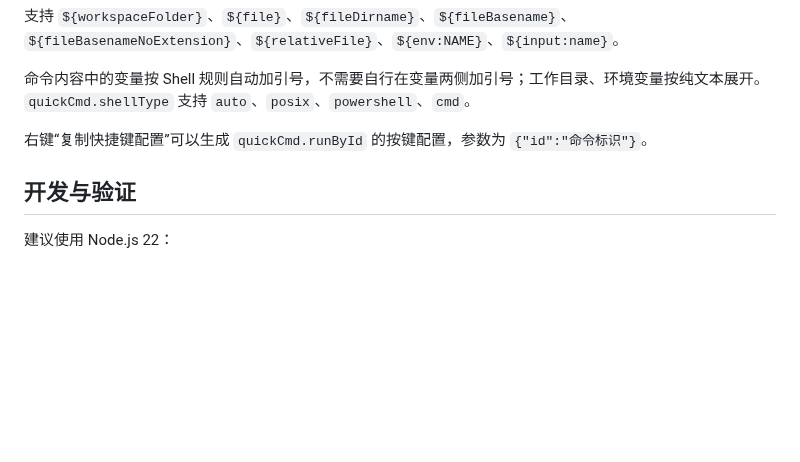
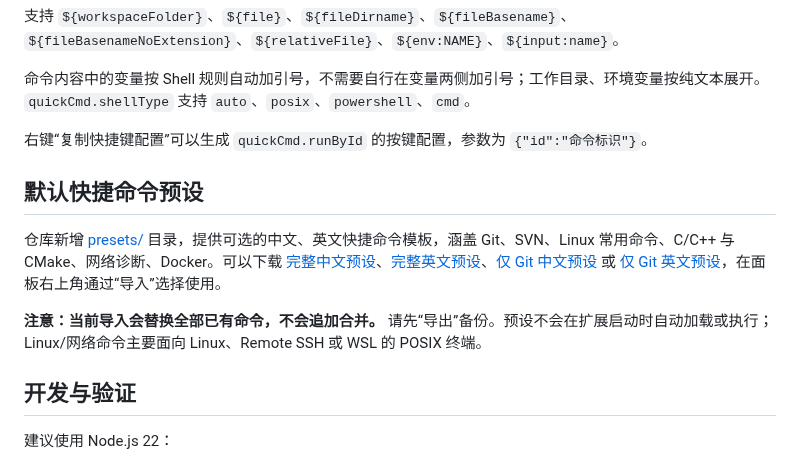
Before and after one commit to smallfishworld/vscode_quick_cmd, a Markdown page: README.zh-CN.md, the part around the change. Rendered like a GitHub page; blank space fills up the shorter version.

Commit message:
docs: describe optional command presets in README.zh-CN.md

```diff
--- a/README.zh-CN.md
+++ b/README.zh-CN.md
@@ -105,6 +105,12 @@
 
 右键“复制快捷键配置”可以生成 `quickCmd.runById` 的按键配置，参数为 `{"id":"命令标识"}`。
 
+## 默认快捷命令预设
+
+仓库新增 [presets/](presets/README.md) 目录，提供可选的中文、英文快捷命令模板，涵盖 Git、SVN、Linux 常用命令、C/C++ 与 CMake、网络诊断、Docker。可以下载 [完整中文预设](presets/defaults.zh-CN.json)、[完整英文预设](presets/defaults.en.json)、[仅 Git 中文预设](presets/git.zh-CN.json) 或 [仅 Git 英文预设](presets/git.en.json)，在面板右上角通过“导入”选择使用。
+
+**注意：当前导入会替换全部已有命令，不会追加合并。** 请先“导出”备份。预设不会在扩展启动时自动加载或执行；Linux/网络命令主要面向 Linux、Remote SSH 或 WSL 的 POSIX 终端。
+
 ## 开发与验证
 
 建议使用 Node.js 22：
```
